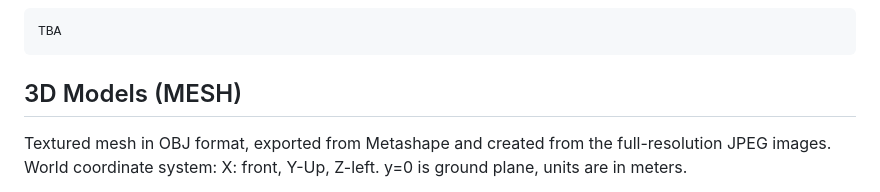
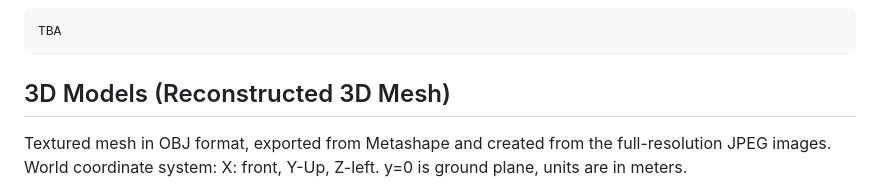
Before and after one commit to facebookresearch/real-acoustic-fields, a Markdown page: README.md, the part around the change. GitHub-like rendering.

````diff
--- a/README.md
+++ b/README.md
@@ -70,7 +70,7 @@ TBA
 ```
 TBA
 ```
-## 3D Models (MESH)
+## 3D Models (Reconstructed 3D Mesh)
 Textured mesh in OBJ format, exported from Metashape and created from the full-resolution JPEG images.
 World coordinate system: X: front, Y-Up, Z-left.  y=0 is ground plane, units are in meters.
 
````
